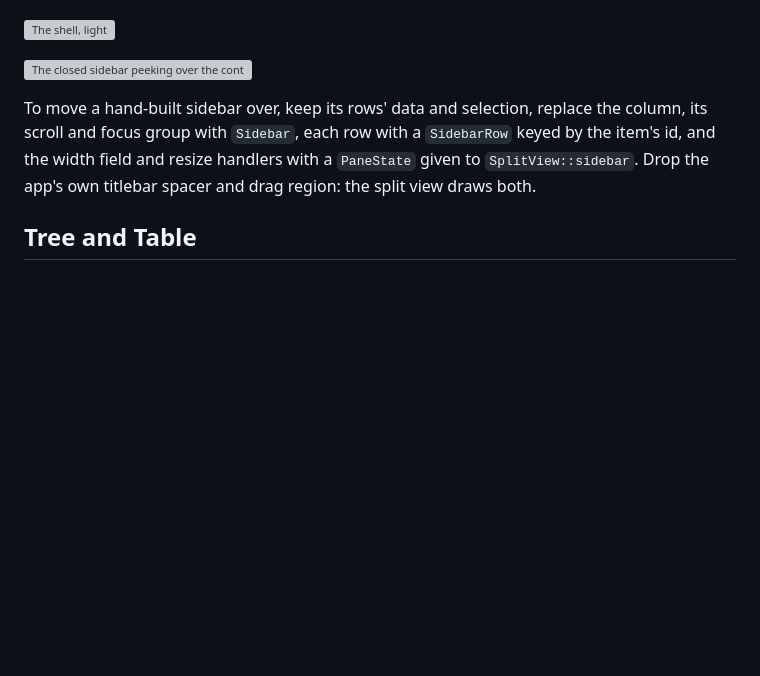
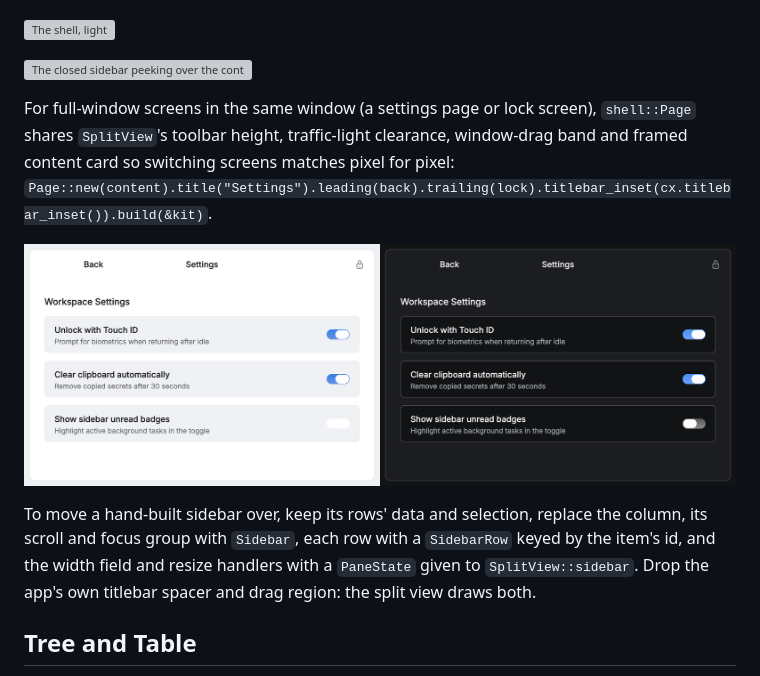
Before and after one commit to ImBIOS/rune, a Markdown page: crates/rune-kit/README.md, the part around the change. GitHub-like rendering; pictures changed too: demo/kit/shell-page.png (added); blank space fills up the shorter version; grey boxes are pictures that could not be loaded.

Commit message:
feat(shell): add Page for full-window screens matching SplitView metrics

```diff
--- a/crates/rune-kit/README.md
+++ b/crates/rune-kit/README.md
@@ -197,6 +197,13 @@ SidebarRow::new(&x.title).height(45.0).avatar(avatar(x)).subtitle(&x.project)
 ![The shell, light](../../demo/kit/shell-light.png)
 
 ![The closed sidebar peeking over the content](../../demo/kit/shell-peek.png)
+
+For full-window screens in the same window (a settings page or lock screen), `shell::Page`
+shares `SplitView`'s toolbar height, traffic-light clearance, window-drag band and framed
+content card so switching screens matches pixel for pixel:
+`Page::new(content).title("Settings").leading(back).trailing(lock).titlebar_inset(cx.titlebar_inset()).build(&kit)`.
+
+![A full-window shell Page, light and dark](../../demo/kit/shell-page.png)
 
 To move a hand-built sidebar over, keep its rows' data and selection, replace the column, its
 scroll and focus group with `Sidebar`, each row with a `SidebarRow` keyed by the item's id, and
```
Also changed, not shown: CHANGELOG.md (+5 -0 lines), 5 other files.
